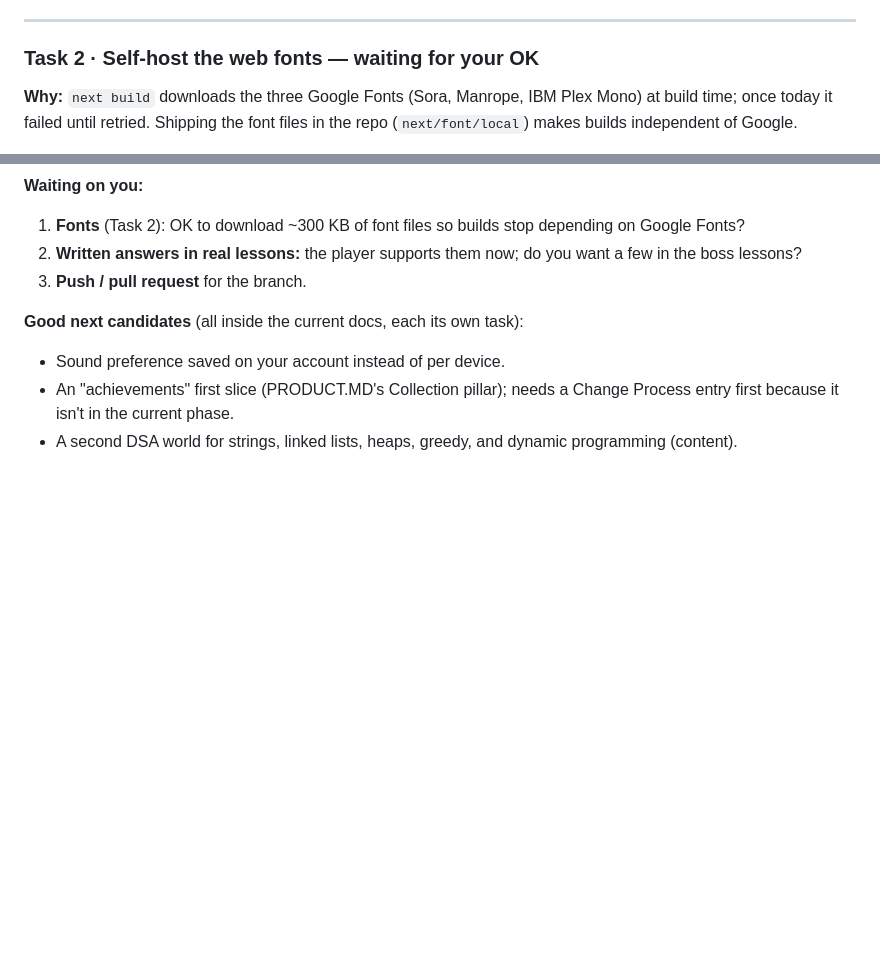
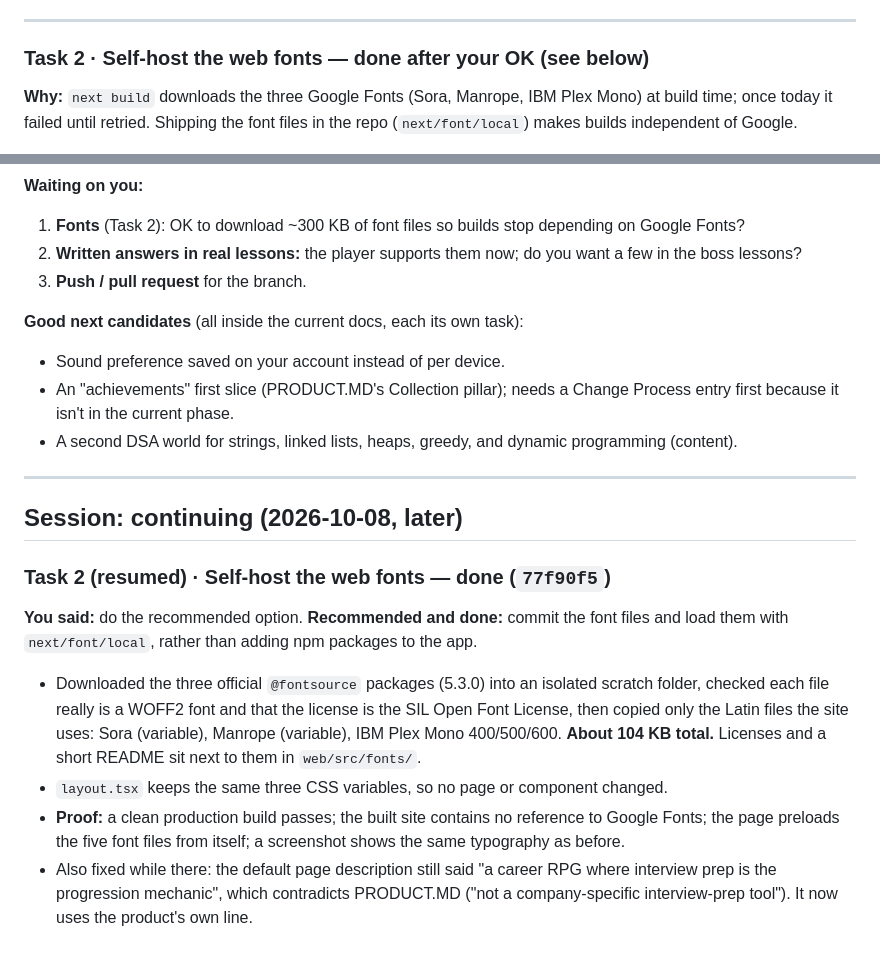
Before and after one commit to ayuuuuu0-0/prepio, a Markdown page: docs/WORKLOG.md, 2 parts joined by grey strips. GitHub-like rendering; blank space fills up the shorter version.

Commit message:
docs: work log, fonts
Co-Authored-By: Claude Opus 5.5 <noreply@anthropic.com>

```diff
--- a/docs/WORKLOG.md
+++ b/docs/WORKLOG.md
@@ -54,7 +54,7 @@ Anything outside `.ai/EXECUTION.MD`'s scope goes through its Change Process and
 
 ---
 
-### Task 2 · Self-host the web fonts — waiting for your OK
+### Task 2 · Self-host the web fonts — done after your OK (see below)
 
 **Why:** `next build` downloads the three Google Fonts (Sora, Manrope, IBM Plex Mono) at build time; once today it failed until retried. Shipping the font files in the repo (`next/font/local`) makes builds independent of Google.
 
@@ -141,3 +141,16 @@ Anything outside `.ai/EXECUTION.MD`'s scope goes through its Change Process and
 * Sound preference saved on your account instead of per device.
 * An "achievements" first slice (PRODUCT.MD's Collection pillar); needs a Change Process entry first because it isn't in the current phase.
 * A second DSA world for strings, linked lists, heaps, greedy, and dynamic programming (content).
+
+---
+
+## Session: continuing (2026-10-08, later)
+
+### Task 2 (resumed) · Self-host the web fonts — done (`77f90f5`)
+
+**You said:** do the recommended option. **Recommended and done:** commit the font files and load them with `next/font/local`, rather than adding npm packages to the app.
+
+* Downloaded the three official `@fontsource` packages (5.3.0) into an isolated scratch folder, checked each file really is a WOFF2 font and that the license is the SIL Open Font License, then copied only the Latin files the site uses: Sora (variable), Manrope (variable), IBM Plex Mono 400/500/600. **About 104 KB total.** Licenses and a short README sit next to them in `web/src/fonts/`.
+* `layout.tsx` keeps the same three CSS variables, so no page or component changed.
+* **Proof:** a clean production build passes; the built site contains no reference to Google Fonts; the page preloads the five font files from itself; a screenshot shows the same typography as before.
+* Also fixed while there: the default page description still said "a career RPG where interview prep is the progression mechanic", which contradicts PRODUCT.MD ("not a company-specific interview-prep tool"). It now uses the product's own line.
```
